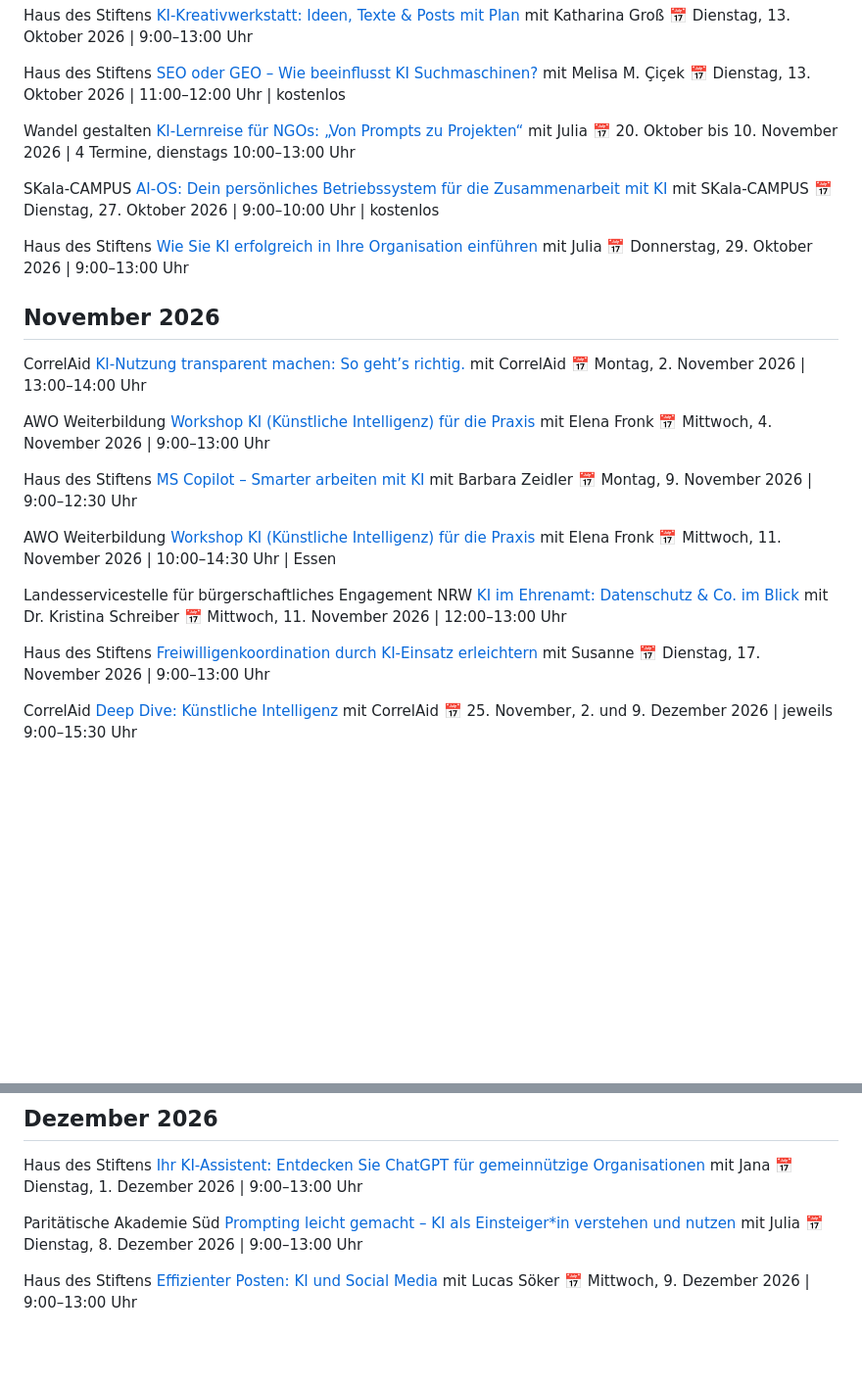
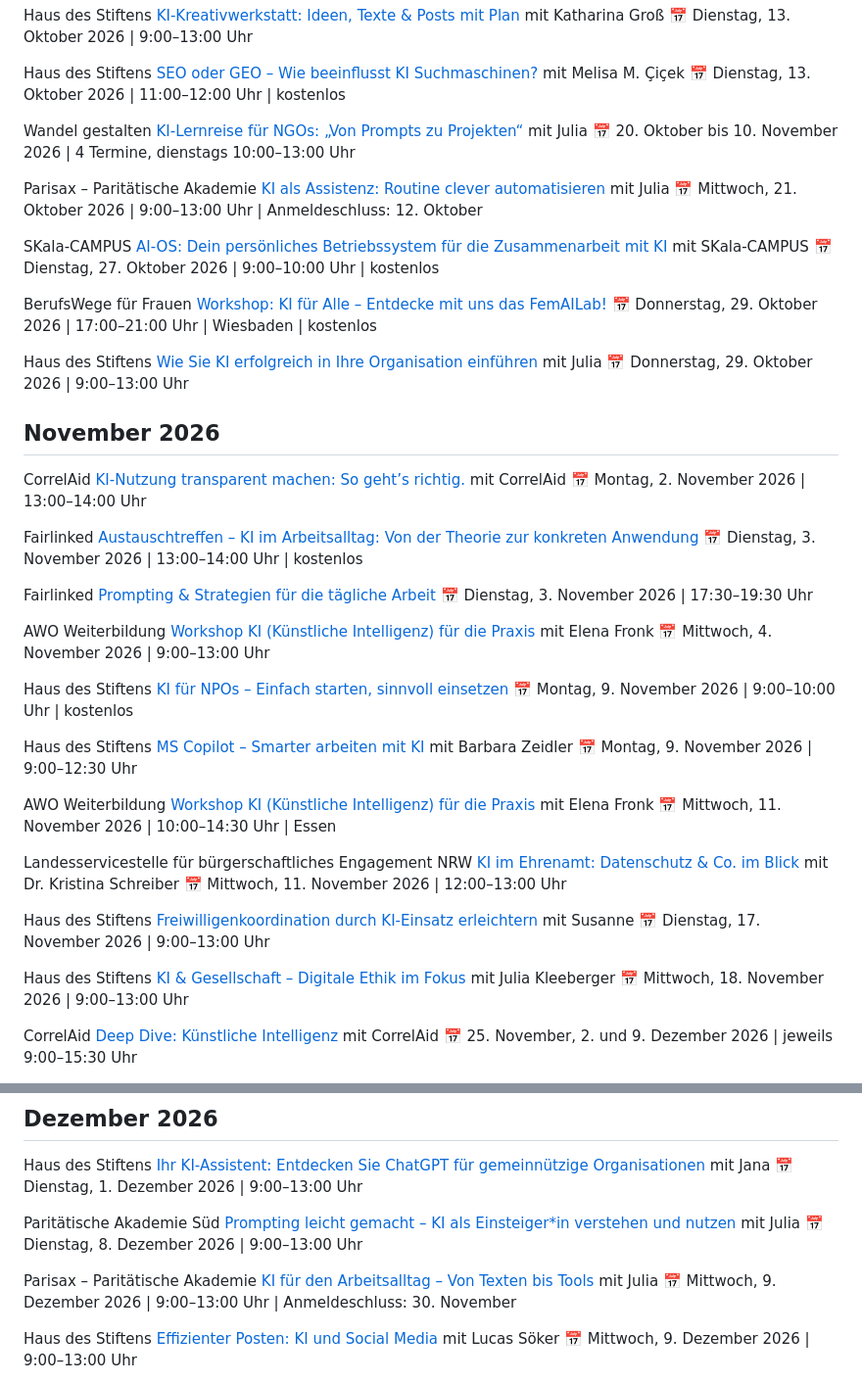
Before and after one commit to juliajunge/kiforgood.de, a Markdown page: inhalte/termine.md, 2 parts joined by grey strips. Shown at 98% size. Drawn GitHub-style; blank space fills up the shorter version.

Commit message:
Termine: Vorschlag 2026-KW42

```diff
--- a/inhalte/termine.md
+++ b/inhalte/termine.md
@@ -70,10 +70,19 @@ Wandel gestalten
 mit Julia
 📅 20. Oktober bis 10. November 2026 | 4 Termine, dienstags 10:00–13:00 Uhr
 
+Parisax – Paritätische Akademie
+[KI als Assistenz: Routine clever automatisieren](https://www.parisax-akademie.de/weiterbildungen/seminar/ki-als-assistenz-routine-clever-automatisieren--3532)
+mit Julia
+📅 Mittwoch, 21. Oktober 2026 | 9:00–13:00 Uhr | Anmeldeschluss: 12. Oktober
+
 SKala-CAMPUS
 [AI-OS: Dein persönliches Betriebssystem für die Zusammenarbeit mit KI](https://www.skala-campus.org/event/ai-os/)
 mit SKala-CAMPUS
 📅 Dienstag, 27. Oktober 2026 | 9:00–10:00 Uhr | kostenlos
+
+BerufsWege für Frauen
+[Workshop: KI für Alle – Entdecke mit uns das FemAILab!](https://www.berufswege-fuer-frauen.de/portfolio/workshop-femaillab/)
+📅 Donnerstag, 29. Oktober 2026 | 17:00–21:00 Uhr | Wiesbaden | kostenlos
 
 Haus des Stiftens
 [Wie Sie KI erfolgreich in Ihre Organisation einführen](https://www.hausdesstiftens.org/online-workshop/wie-sie-ki-erfolgreich-in-ihre-organisation-einfuehren/)
@@ -87,10 +96,22 @@ CorrelAid
 mit CorrelAid
 📅 Montag, 2. November 2026 | 13:00–14:00 Uhr
 
+Fairlinked
+[Austauschtreffen – KI im Arbeitsalltag: Von der Theorie zur konkreten Anwendung](https://www.fairlinked.org/termine/03-11-austauschtreffen-ki-im-arbeitsalltag-von-der-theorie-zur-konkreten-anwendung/)
+📅 Dienstag, 3. November 2026 | 13:00–14:00 Uhr | kostenlos
+
+Fairlinked
+[Prompting & Strategien für die tägliche Arbeit](https://www.fairlinked.org/termine/03-11-prompting-strategien-fuer-die-taegliche-arbeit/)
+📅 Dienstag, 3. November 2026 | 17:30–19:30 Uhr
+
 AWO Weiterbildung
 [Workshop KI (Künstliche Intelligenz) für die Praxis](https://www.awo-wkb.de/kurse/verwaltung-und-it/kurs/KI-Grundlagen-fuer-die-Praxis/262E-35112)
 mit Elena Fronk
 📅 Mittwoch, 4. November 2026 | 9:00–13:00 Uhr
+
+Haus des Stiftens
+[KI für NPOs – Einfach starten, sinnvoll einsetzen](https://www.hausdesstiftens.org/webinar/ki-fuer-npos-einfach-starten-sinnvoll-einsetzen/)
+📅 Montag, 9. November 2026 | 9:00–10:00 Uhr | kostenlos
 
 Haus des Stiftens
 [MS Copilot – Smarter arbeiten mit KI](https://www.hausdesstiftens.org/online-workshop/ms-copilot-smarter-arbeiten-mit-ki-4/)
@@ -111,6 +132,11 @@ Haus des Stiftens
 [Freiwilligenkoordination durch KI-Einsatz erleichtern](https://www.hausdesstiftens.org/online-workshop/freiwilligenkoordination-durch-ki-einsatz-erleichtern-2/)
 mit Susanne
 📅 Dienstag, 17. November 2026 | 9:00–13:00 Uhr
+
+Haus des Stiftens
+[KI & Gesellschaft – Digitale Ethik im Fokus](https://www.hausdesstiftens.org/online-workshop/ki-gesellschaft-digitale-ethik-im-fokus-2/)
+mit Julia Kleeberger
+📅 Mittwoch, 18. November 2026 | 9:00–13:00 Uhr
 
 CorrelAid
 [Deep Dive: Künstliche Intelligenz](https://correlaid.org/veranstaltungen/deepdive-ki-2026-02)
@@ -139,6 +165,11 @@ Paritätische Akademie Süd
 mit Julia
 📅 Dienstag, 8. Dezember 2026 | 9:00–13:00 Uhr
 
+Parisax – Paritätische Akademie
+[KI für den Arbeitsalltag – Von Texten bis Tools](https://www.parisax-akademie.de/weiterbildungen/seminar/ki-fuer-den-arbeitsalltag-von-texten-bis-tools--3533)
+mit Julia
+📅 Mittwoch, 9. Dezember 2026 | 9:00–13:00 Uhr | Anmeldeschluss: 30. November
+
 Haus des Stiftens
 [Effizienter Posten: KI und Social Media](https://www.hausdesstiftens.org/online-workshop/effizienter-posten-ki-und-social-media-7/)
 mit Lucas Söker
```
